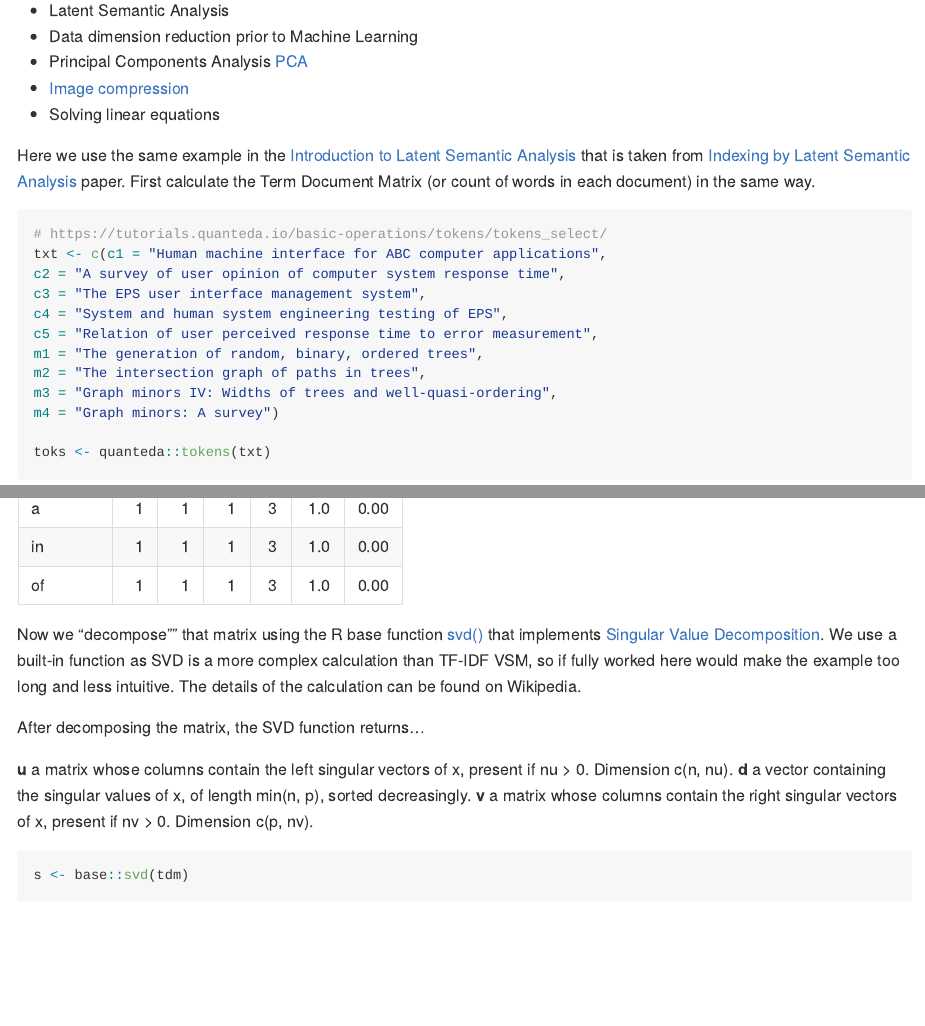
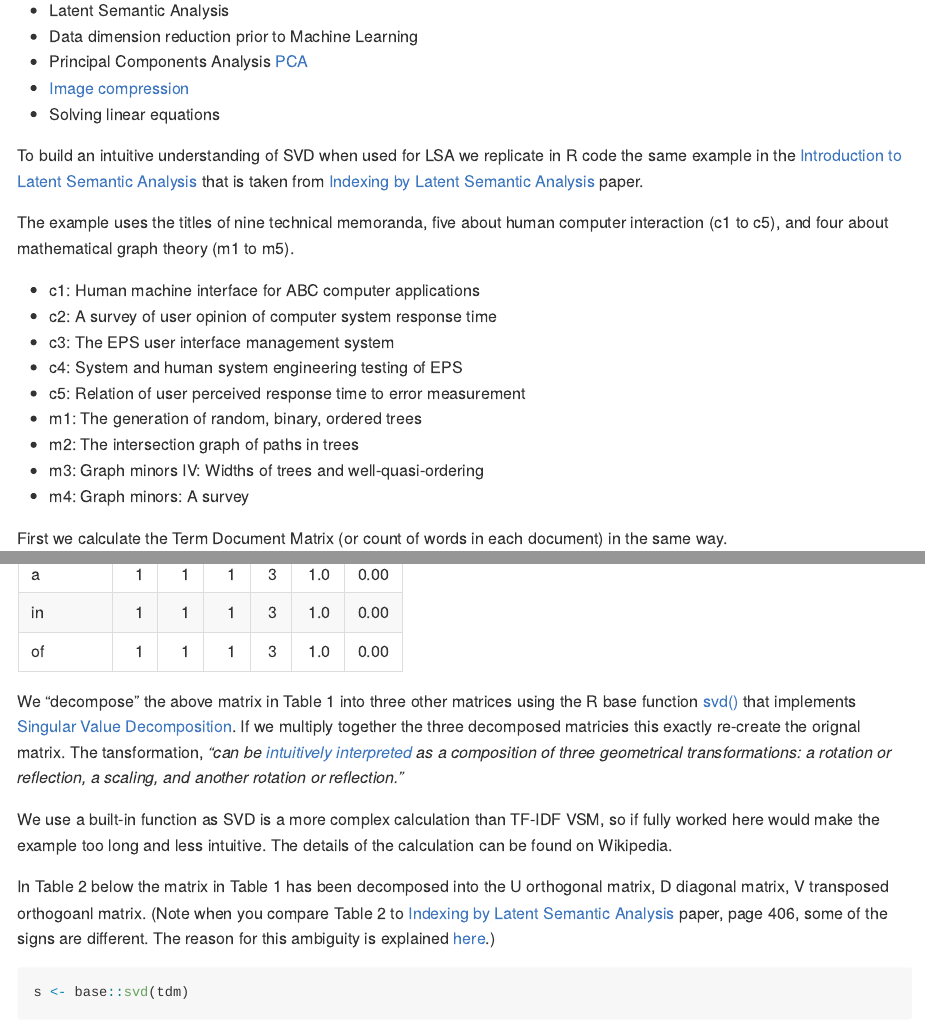
Before and after one commit to billster45/NLP-Intuition, an R Markdown document (README.Rmd): the page in a window 1100 px wide, from 10520 px down, and a second part further down, joined at a grey line. Rendered offline with R 4.5, knitr and Pandoc, with nearby package versions; some code elsewhere in the file could not run offline; long lines of code are wrapped.

Commit message:
Improved text

````diff
--- a/README.Rmd
+++ b/README.Rmd
@@ -234,10 +234,24 @@ LSA uses Singular Value Decomposition (SVD). It is well worth learning SVD intui
 * Latent Semantic Analysis
 * Data dimension reduction prior to Machine Learning
 * Principal Components Analysis [PCA](https://stats.idre.ucla.edu/r/codefragments/svd_demos/)
-* [Image compression](https://stats.idre.ucla.edu/r/codefragments/svd_demos/)
+* [Image compression](https://towardsdatascience.com/singular-value-decomposition-with-example-in-r-948c3111aa43)
 * Solving linear equations
 
-Here we use the same example in the [Introduction to Latent Semantic Analysis](http://lsa.colorado.edu/papers/dp1.LSAintro.pdf) that is taken from [Indexing by Latent Semantic Analysis](http://www.cs.bham.ac.uk/~pxt/IDA/lsa_ind.pdf) paper. First calculate the Term Document Matrix (or count of words in each document) in the same way.
+To build an intuitive understanding of SVD when used for LSA we replicate in R code the same example in the [Introduction to Latent Semantic Analysis](http://lsa.colorado.edu/papers/dp1.LSAintro.pdf) that is taken from [Indexing by Latent Semantic Analysis](http://www.cs.bham.ac.uk/~pxt/IDA/lsa_ind.pdf) paper.
+
+The example uses the titles of nine technical memoranda, five about human computer interaction  (c1 to c5), and four about mathematical graph theory (m1 to m5).
+
+- c1: Human machine interface for ABC computer applications
+- c2: A survey of user opinion of computer system response time
+- c3: The EPS user interface management system
+- c4: System and human system engineering testing of EPS
+- c5: Relation of user perceived response time to error measurement
+- m1: The generation of random, binary, ordered trees
+- m2: The intersection graph of paths in trees
+- m3: Graph minors IV: Widths of trees and well-quasi-ordering
+- m4: Graph minors: A survey
+
+First we calculate the Term Document Matrix (or count of words in each document) in the same way.
 
 ```{r, echo=TRUE, warning=FALSE, message=FALSE}
 # https://tutorials.quanteda.io/basic-operations/tokens/tokens_select/
@@ -262,13 +276,14 @@ tdm <- base::t(as.matrix(mydfm))
 
 kable_table(tdm, "Table 1: The Term Document Matrix")
 ```
-Now we "decompose"" that matrix using the R base function [svd()](https://stat.ethz.ch/R-manual/R-devel/library/base/html/svd.html) that implements [Singular Value Decomposition](https://en.wikipedia.org/wiki/Singular_value_decomposition). We use a built-in function as SVD is a more complex calculation than TF-IDF VSM, so if fully worked here would make the example too long and less intuitive. The details of the calculation can be found on Wikipedia.
 
-After decomposing the matrix, the SVD function returns...
+We "decompose" the above matrix in Table 1 into three other matrices using the R base function [svd()](https://stat.ethz.ch/R-manual/R-devel/library/base/html/svd.html) that implements [Singular Value Decomposition](https://en.wikipedia.org/wiki/Singular_value_decomposition). If we multiply together the three decomposed matricies this exactly re-create the orignal matrix. The tansformation, _"can be [intuitively interpreted](https://en.wikipedia.org/wiki/Singular_value_decomposition#Intuitive_interpretations) as a composition of three geometrical transformations: a rotation or reflection, a scaling, and another rotation or reflection."_
 
-__u__	a matrix whose columns contain the left singular vectors of x, present if nu > 0. Dimension c(n, nu).
-__d__	a vector containing the singular values of x, of length min(n, p), sorted decreasingly.
-__v__	a matrix whose columns contain the right singular vectors of x, present if nv > 0. Dimension c(p, nv).
+We use a built-in function as SVD is a more complex calculation than TF-IDF VSM, so if fully worked here would make the example too long and less intuitive. The details of the calculation can be found on Wikipedia.
+
+In Table 2 below the matrix in Table 1 has been decomposed into the U orthogonal matrix, D diagonal matrix, V transposed orthogoanl matrix.
+(Note when you compare Table 2 to [Indexing by Latent Semantic Analysis](http://www.cs.bham.ac.uk/~pxt/IDA/lsa_ind.pdf) paper, page 406, some of the signs are different. The reason for this ambiguity is explained [here](https://prod-ng.sandia.gov/techlib-noauth/access-control.cgi/2007/076422.pdf).)
+
 ```{r, echo=TRUE, warning=FALSE, message=FALSE}
 s <- base::svd(tdm)
 
````
Also changed, not shown: README.md, README.Rmd (22 more changed lines).
